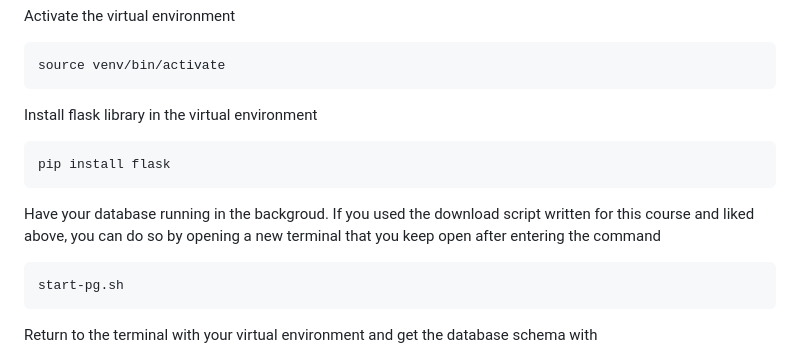
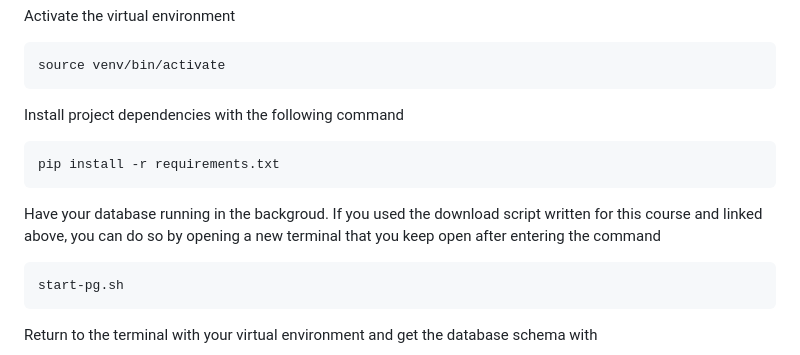
Before and after one commit to heliparv/mixological, a Markdown page: README.md, the part around the change. GitHub-like rendering.

Commit message:
Add installing requirements to README

````diff
--- a/README.md
+++ b/README.md
@@ -38,12 +38,12 @@ Activate the virtual environment
 source venv/bin/activate
 ```
 
-Install flask library in the virtual environment
+Install project dependencies with the following command
 ```bash
-pip install flask
+pip install -r requirements.txt
 ```
 
-Have your database running in the backgroud. If you used the download script written for this course and liked above, you can do so by opening a new terminal that you keep open after entering the command
+Have your database running in the backgroud. If you used the download script written for this course and linked above, you can do so by opening a new terminal that you keep open after entering the command
 ```bash
 start-pg.sh
 ```
````
